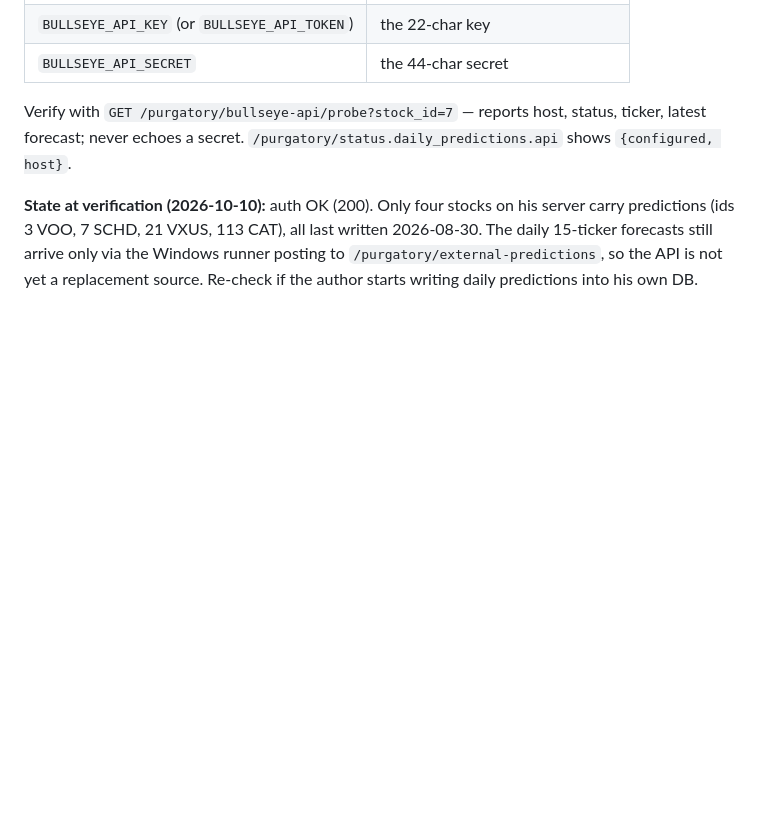
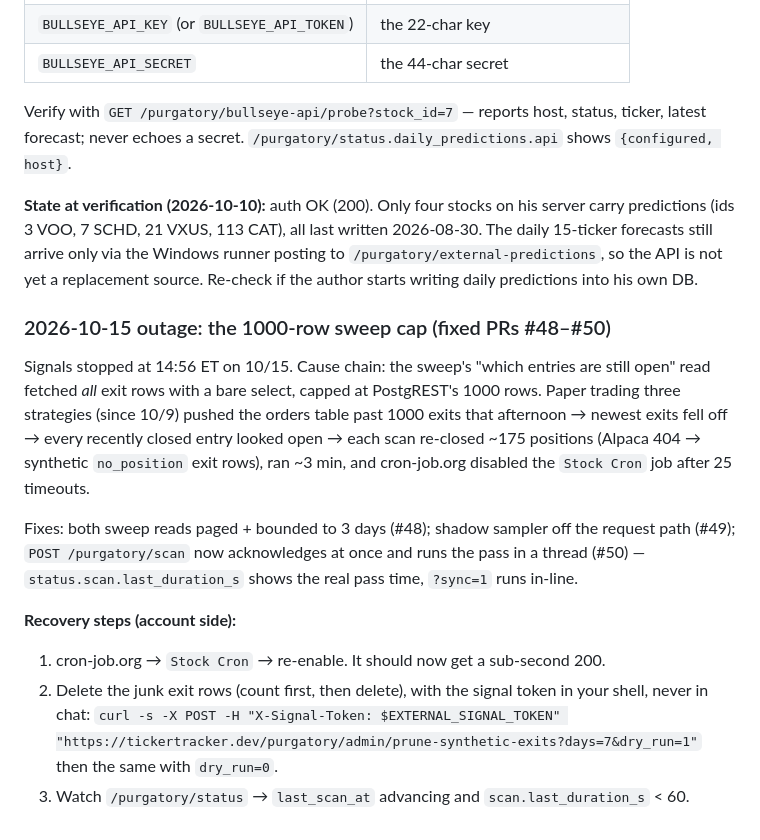
Before and after one commit to pulisse65/stock-ticker-analysis, a Markdown page: BULLSEYE_SETUP.md, the part around the change. GitHub-like rendering; blank space fills up the shorter version.

Commit message:
Runbook: 2026-10-15 sweep-cap outage, cause chain and recovery steps
Co-Authored-By: Claude Fable 5.1 <noreply@anthropic.com>

```diff
--- a/BULLSEYE_SETUP.md
+++ b/BULLSEYE_SETUP.md
@@ -210,3 +210,26 @@ last written 2026-08-30. The daily 15-ticker forecasts still arrive only via
 the Windows runner posting to `/purgatory/external-predictions`, so the API
 is not yet a replacement source. Re-check if the author starts writing daily
 predictions into his own DB.
+
+### 2026-10-15 outage: the 1000-row sweep cap (fixed PRs #48–#50)
+
+Signals stopped at 14:56 ET on 10/15. Cause chain: the sweep's "which
+entries are still open" read fetched *all* exit rows with a bare select,
+capped at PostgREST's 1000 rows. Paper trading three strategies (since 10/9)
+pushed the orders table past 1000 exits that afternoon → newest exits fell
+off → every recently closed entry looked open → each scan re-closed ~175
+positions (Alpaca 404 → synthetic `no_position` exit rows), ran ~3 min, and
+cron-job.org disabled the `Stock Cron` job after 25 timeouts.
+
+Fixes: both sweep reads paged + bounded to 3 days (#48); shadow sampler off
+the request path (#49); `POST /purgatory/scan` now acknowledges at once and
+runs the pass in a thread (#50) — `status.scan.last_duration_s` shows the
+real pass time, `?sync=1` runs in-line.
+
+**Recovery steps (account side):**
+1. cron-job.org → `Stock Cron` → re-enable. It should now get a sub-second 200.
+2. Delete the junk exit rows (count first, then delete), with the signal token
+   in your shell, never in chat:
+   `curl -s -X POST -H "X-Signal-Token: $EXTERNAL_SIGNAL_TOKEN" "https://tickertracker.dev/purgatory/admin/prune-synthetic-exits?days=7&dry_run=1"`
+   then the same with `dry_run=0`.
+3. Watch `/purgatory/status` → `last_scan_at` advancing and `scan.last_duration_s` < 60.
```
